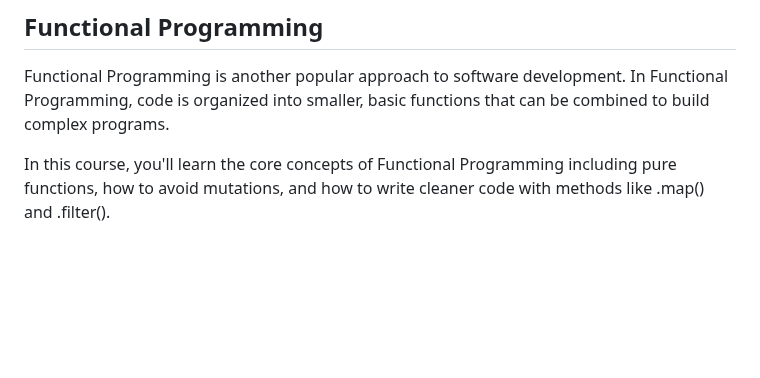
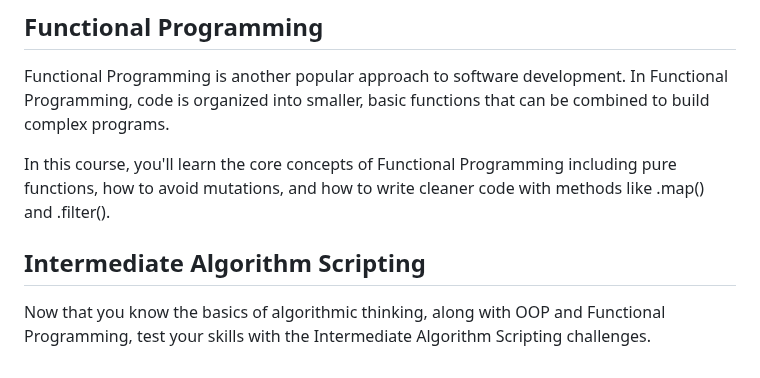
Before and after one commit to YannKamche/Freecodecamp, a Markdown page: JavaScript Algorithm and Data Structures/READMe.md, the part around the change. Rendered like a GitHub page; blank space fills up the shorter version.

```diff
--- a/JavaScript Algorithm and Data Structures/READMe.md
+++ b/JavaScript Algorithm and Data Structures/READMe.md
@@ -44,3 +44,6 @@ In this course, you'll learn the basic principles of OOP in JavaScript, includin
 Functional Programming is another popular approach to software development. In Functional Programming, code is organized into smaller, basic functions that can be combined to build complex programs.
 
 In this course, you'll learn the core concepts of Functional Programming including pure functions, how to avoid mutations, and how to write cleaner code with methods like .map() and .filter().
+
+## Intermediate Algorithm Scripting
+Now that you know the basics of algorithmic thinking, along with OOP and Functional Programming, test your skills with the Intermediate Algorithm Scripting challenges.
```
